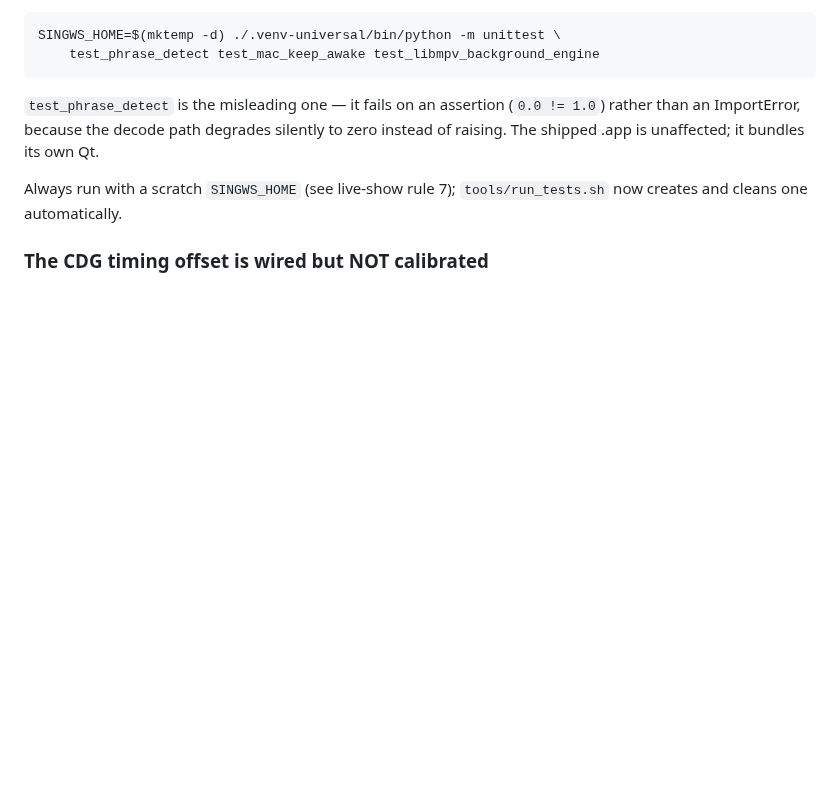
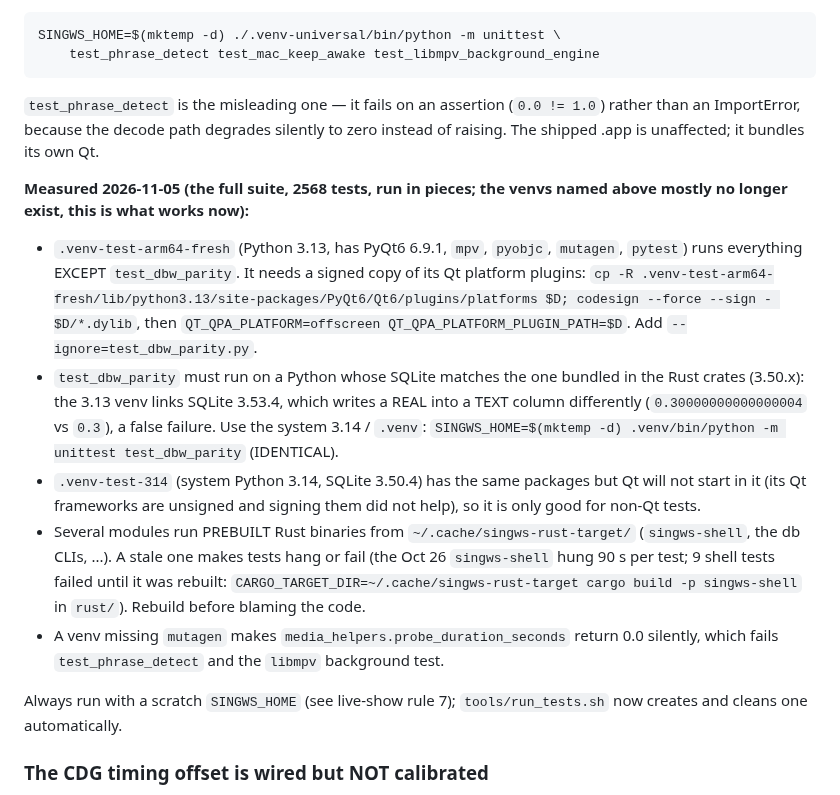
Before and after one commit to DanDemolition/SingWS, a Markdown page: AGENTS.md, the part around the change. Drawn GitHub-style; blank space fills up the shorter version.

Commit message:
AGENTS: what actually runs the full suite on this Mac (venvs, signed Qt plugins, SQLite version, stale prebuilt binaries)
Co-Authored-By: Claude Sonnet 5.5 <noreply@anthropic.com>

```diff
--- a/AGENTS.md
+++ b/AGENTS.md
@@ -392,6 +392,21 @@ change for any of them, re-run that module under `.venv-universal`:
 (`0.0 != 1.0`) rather than an ImportError, because the decode path degrades
 silently to zero instead of raising. The shipped .app is unaffected; it bundles its own Qt.
 
+**Measured 2026-11-05 (the full suite, 2568 tests, run in pieces; the venvs named above mostly no longer exist, this is what works now):**
+
+- `.venv-test-arm64-fresh` (Python 3.13, has PyQt6 6.9.1, `mpv`, `pyobjc`, `mutagen`, `pytest`) runs everything EXCEPT `test_dbw_parity`.
+  It needs a signed copy of its Qt platform plugins: `cp -R .venv-test-arm64-fresh/lib/python3.13/site-packages/PyQt6/Qt6/plugins/platforms $D;
+  codesign --force --sign - $D/*.dylib`, then `QT_QPA_PLATFORM=offscreen QT_QPA_PLATFORM_PLUGIN_PATH=$D`. Add `--ignore=test_dbw_parity.py`.
+- `test_dbw_parity` must run on a Python whose SQLite matches the one bundled in the Rust crates (3.50.x): the 3.13 venv links SQLite 3.53.4, which writes
+  a REAL into a TEXT column differently (`0.30000000000000004` vs `0.3`), a false failure. Use the system 3.14 / `.venv`:
+  `SINGWS_HOME=$(mktemp -d) .venv/bin/python -m unittest test_dbw_parity` (IDENTICAL).
+- `.venv-test-314` (system Python 3.14, SQLite 3.50.4) has the same packages but Qt will not start in it (its Qt frameworks are unsigned and signing them did not
+  help), so it is only good for non-Qt tests.
+- Several modules run PREBUILT Rust binaries from `~/.cache/singws-rust-target/` (`singws-shell`, the db CLIs, ...). A stale one makes tests hang or fail
+  (the Oct 26 `singws-shell` hung 90 s per test; 9 shell tests failed until it was rebuilt: `CARGO_TARGET_DIR=~/.cache/singws-rust-target cargo build -p singws-shell`
+  in `rust/`). Rebuild before blaming the code.
+- A venv missing `mutagen` makes `media_helpers.probe_duration_seconds` return 0.0 silently, which fails `test_phrase_detect` and the `libmpv` background test.
+
 Always run with a scratch `SINGWS_HOME` (see live-show rule 7);
 `tools/run_tests.sh` now creates and cleans one automatically.
 
```
